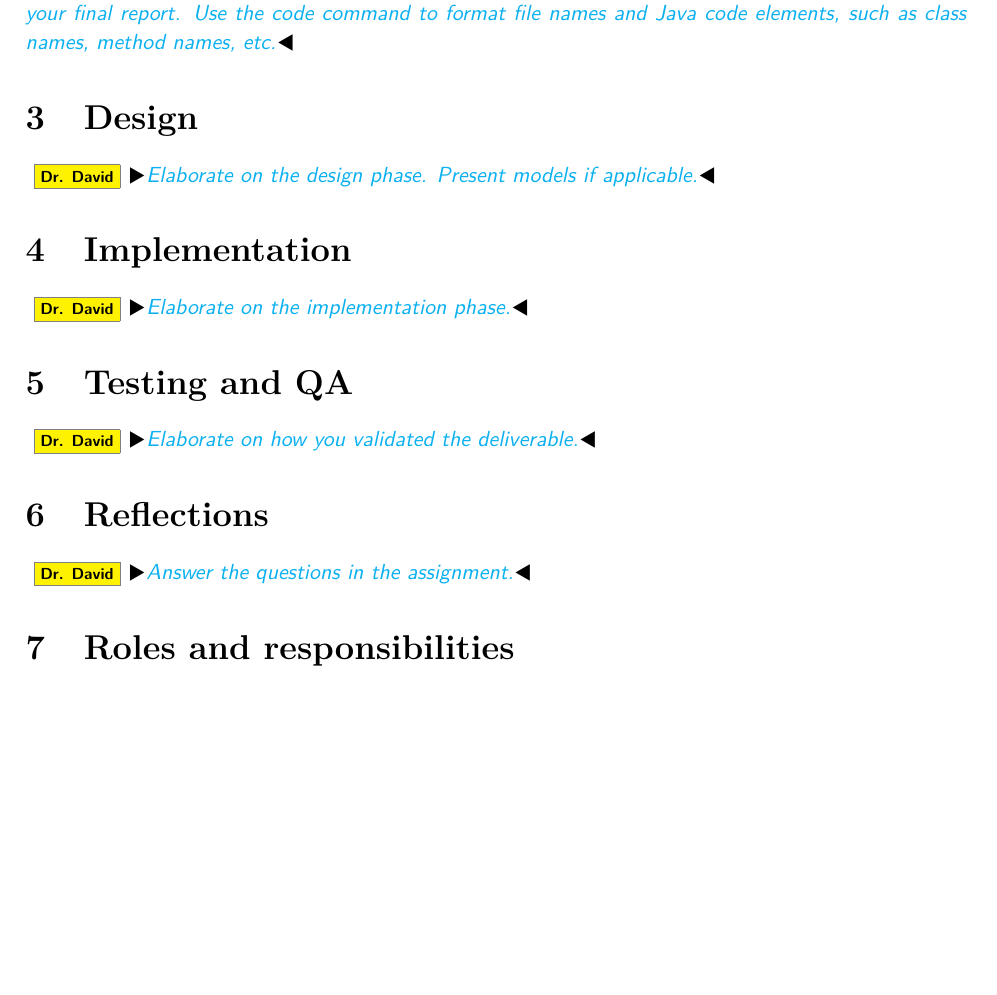
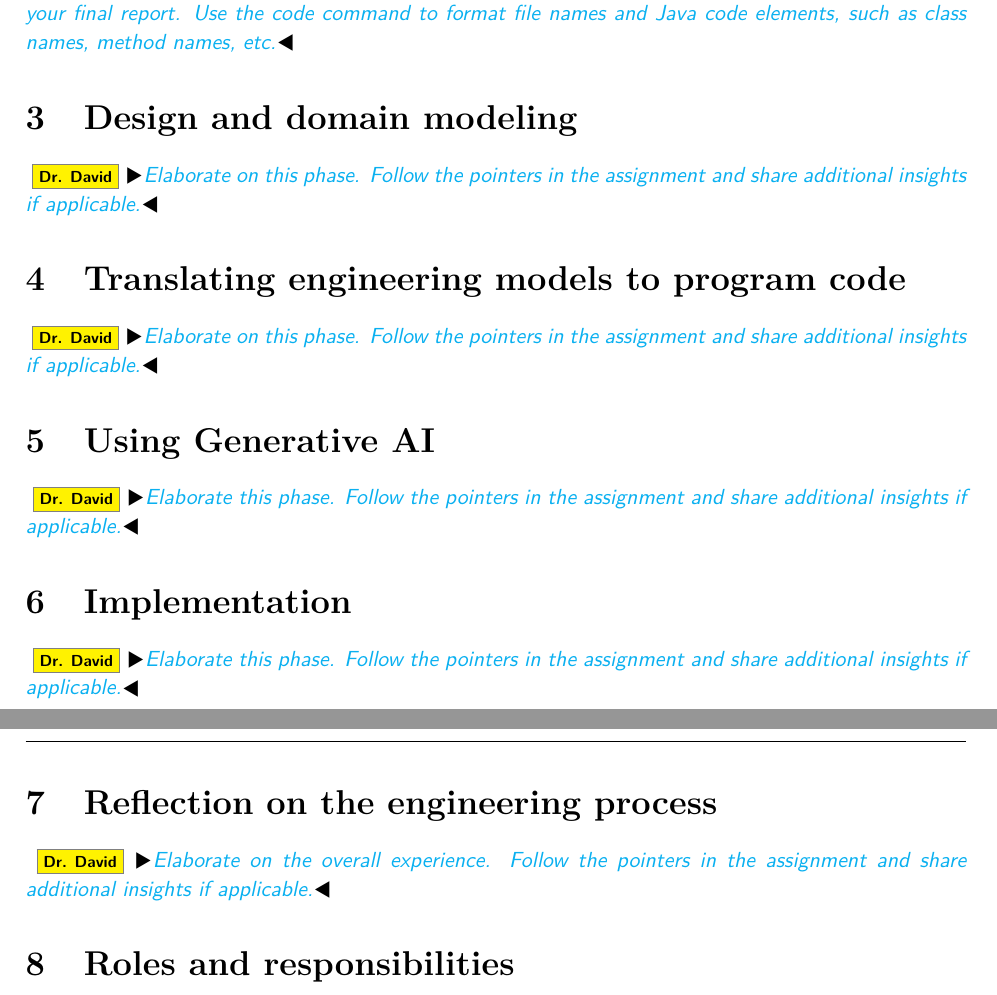
Before and after one commit to Ranica10/2AA4_Team5_Assignment_1_Report, a LaTeX document (main.tex, which reads content.tex): part of page 2 of 3 before the commit and two parts of pages 2 and 3 of 3 after it, the two joined at a grey line, cut so that both start at the same text, the shorter picture padded with empty space. Compiled offline with LaTeX, dvips and Ghostscript.

Commit message:
update template

```diff
--- a/content.tex
+++ b/content.tex
@@ -17,21 +17,25 @@
 \id{The goal of this matrix is to aid your TA verify the satisfaction of requirements. If the table is superficial or too verbose, your TA will have a hard time verifying the completeness of your deliverable, and that will result in lost marks.
 Use the Mising-Partial-Implemented status markers in your final report. Use the code{} command to format file names and Java code elements, such as class names, method names, etc.}
 
-\section{Design}
+\section{Design and domain modeling}
 
-\id{Elaborate on the design phase. Present models if applicable.}
+\id{Elaborate on this phase. Follow the pointers in the assignment and share additional insights if applicable.}
+
+\section{Translating engineering models to program code}
+
+\id{Elaborate on this phase. Follow the pointers in the assignment and share additional insights if applicable.}
+
+\section{Using Generative AI}
+
+\id{Elaborate this phase. Follow the pointers in the assignment and share additional insights if applicable.}
 
 \section{Implementation}
 
-\id{Elaborate on the implementation phase.}
+\id{Elaborate this phase. Follow the pointers in the assignment and share additional insights if applicable.}
 
-\section{Testing and QA}
+\section{Reflection on the engineering process}
 
-\id{Elaborate on how you validated the deliverable.}
-
-\section{Reflections}
-
-\id{Answer the questions in the assignment.}
+\id{Elaborate on the overall experience. Follow the pointers in the assignment and share additional insights if applicable.}
 
 \section{Roles and responsibilities}
 
```
